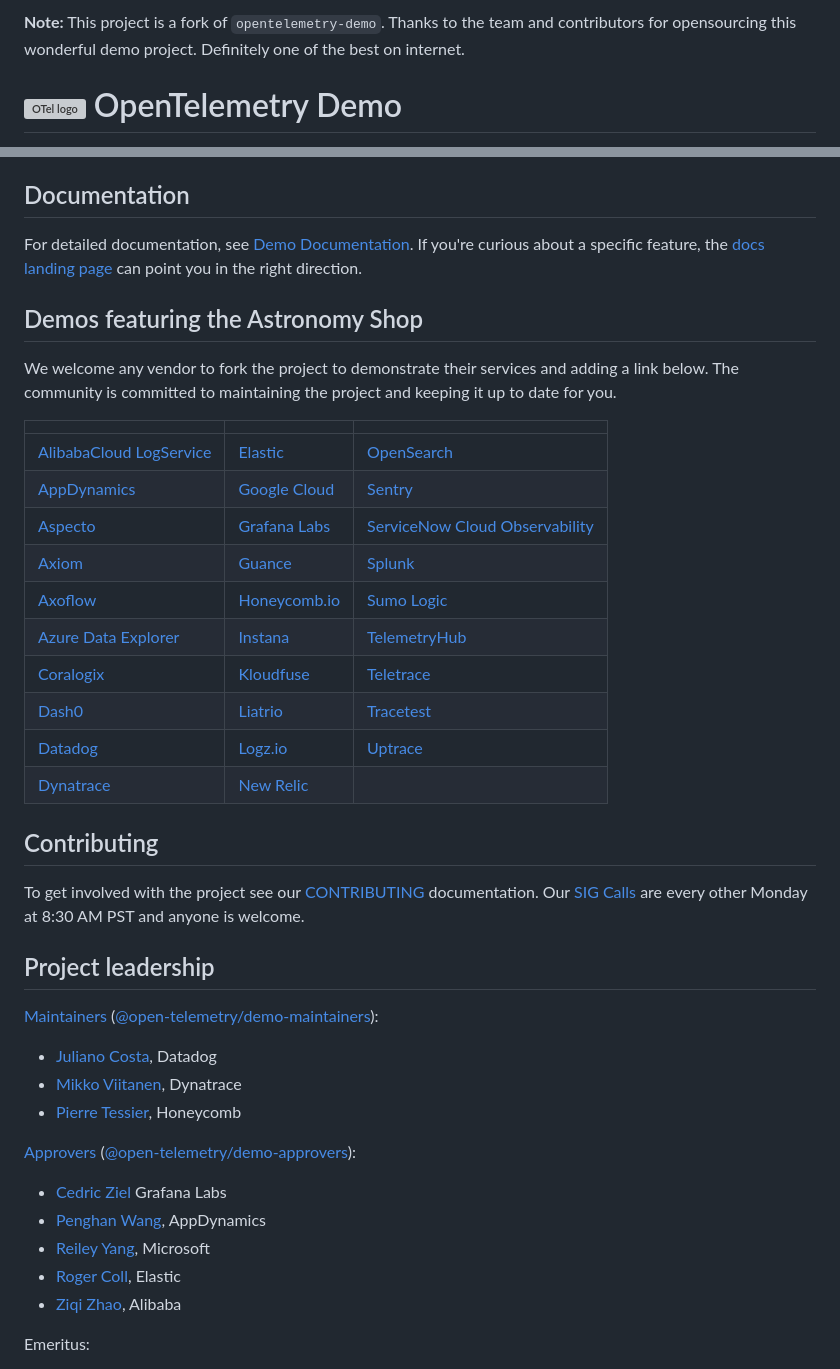
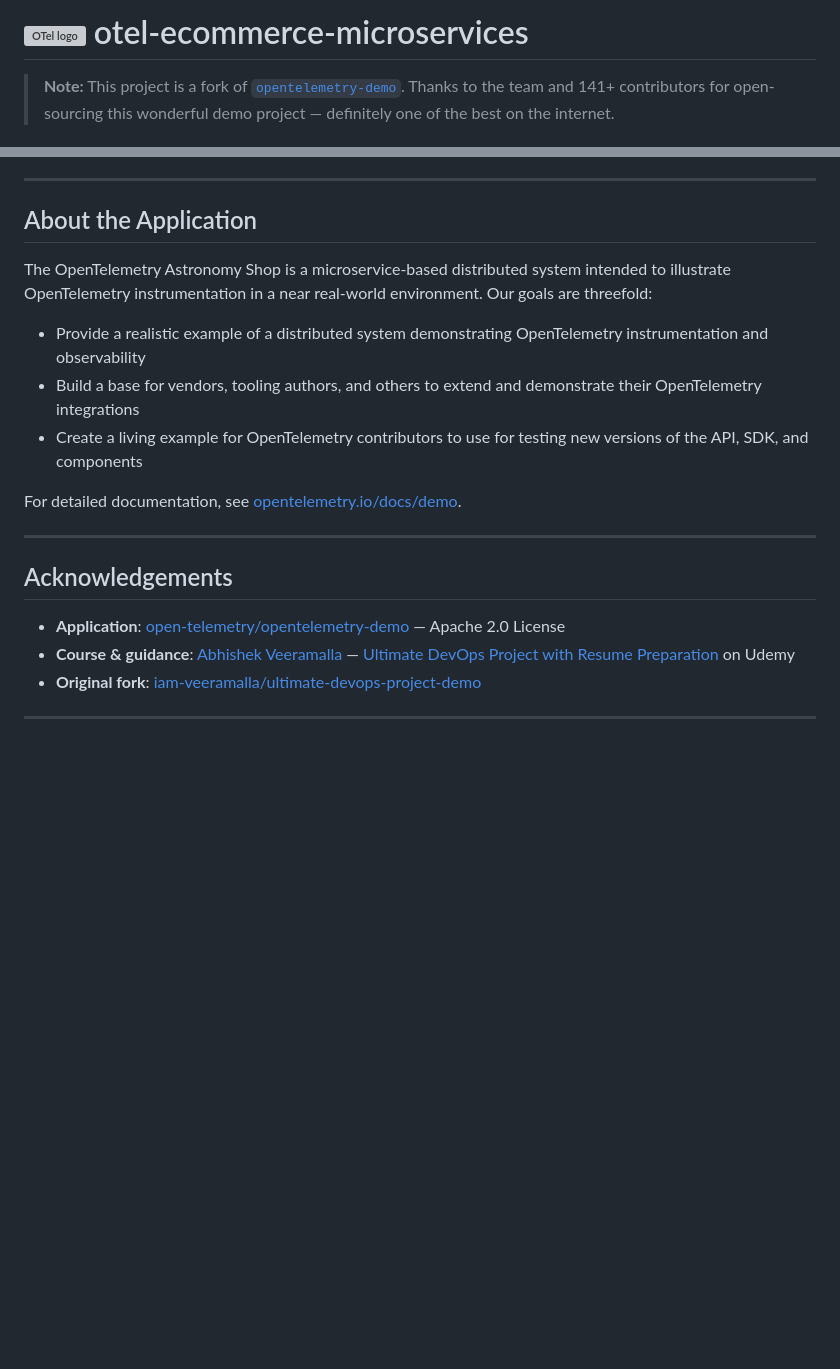
Before and after one commit to AkhilTejaDoosari/otel-ecommerce-microservices, a Markdown page: README.md, 2 parts joined by grey strips. Rendered like a GitHub page; blank space fills up the shorter version; grey boxes are pictures that could not be loaded.

```diff
--- a/README.md
+++ b/README.md
@@ -1,5 +1,4 @@
-**Note:** This project is a fork of `opentelemetry-demo`. Thanks to the team and contributors for opensourcing this wonderful demo project. Definitely one of the best on internet.
+# <img src="https://opentelemetry.io/img/logos/opentelemetry-logo-nav.png" alt="OTel logo" width="45"> otel-ecommerce-microservices
 
-<!-- markdownlint-disable-next-line -->
-# <img src="https://opentelemetry.io/img/logos/opentelemetry-logo-nav.png" alt="OTel logo" width="45"> OpenTelemetry Demo
+> **Note:** This project is a fork of [`opentelemetry-demo`](https://github.com/open-telemetry/opentelemetry-demo). Thanks to the team and 141+ contributors for open-sourcing this wonderful demo project — definitely one of the best on the internet.
 
@@ -47,53 +129,24 @@ your preferred deployment method:
 - [Kubernetes](https://opentelemetry.io/docs/demo/kubernetes_deployment/)
 
-## Documentation
+---
 
-For detailed documentation, see [Demo Documentation][docs]. If you're curious
-about a specific feature, the [docs landing page][docs] can point you in the
-right direction.
+## About the Application
 
-## Demos featuring the Astronomy Shop
+The OpenTelemetry Astronomy Shop is a microservice-based distributed system intended to illustrate OpenTelemetry instrumentation in a near real-world environment. Our goals are threefold:
 
-We welcome any vendor to fork the project to demonstrate their services and
-adding a link below. The community is committed to maintaining the project and
-keeping it up to date for you.
+- Provide a realistic example of a distributed system demonstrating OpenTelemetry instrumentation and observability
+- Build a base for vendors, tooling authors, and others to extend and demonstrate their OpenTelemetry integrations
+- Create a living example for OpenTelemetry contributors to use for testing new versions of the API, SDK, and components
 
-|                           |                |                                  |
-|---------------------------|----------------|----------------------------------|
-| [AlibabaCloud LogService] | [Elastic]      | [OpenSearch]                     |
-| [AppDynamics]             | [Google Cloud] | [Sentry]                         |
-| [Aspecto]                 | [Grafana Labs] | [ServiceNow Cloud Observability] |
-| [Axiom]                   | [Guance]       | [Splunk]                         |
-| [Axoflow]                 | [Honeycomb.io] | [Sumo Logic]                     |
-| [Azure Data Explorer]     | [Instana]      | [TelemetryHub]                   |
-| [Coralogix]               | [Kloudfuse]    | [Teletrace]                      |
-| [Dash0]                   | [Liatrio]      | [Tracetest]                      |
-| [Datadog]                 | [Logz.io]      | [Uptrace]                        |
-| [Dynatrace]               | [New Relic]    |                                  |
+For detailed documentation, see [opentelemetry.io/docs/demo](https://opentelemetry.io/docs/demo/).
 
-## Contributing
+---
 
-To get involved with the project see our [CONTRIBUTING](CONTRIBUTING.md)
-documentation. Our [SIG Calls](CONTRIBUTING.md#join-a-sig-call) are every other
-Monday at 8:30 AM PST and anyone is welcome.
+## Acknowledgements
 
-## Project leadership
+- **Application**: [open-telemetry/opentelemetry-demo](https://github.com/open-telemetry/opentelemetry-demo) — Apache 2.0 License
+- **Course & guidance**: [Abhishek Veeramalla](https://github.com/iam-veeramalla) — [Ultimate DevOps Project with Resume Preparation](https://www.udemy.com/course/ultimate-devops-project-with-resume-preparation/) on Udemy
+- **Original fork**: [iam-veeramalla/ultimate-devops-project-demo](https://github.com/iam-veeramalla/ultimate-devops-project-demo)
 
-[Maintainers](https://github.com/open-telemetry/community/blob/main/guides/contributor/membership.md#maintainer)
-([@open-telemetry/demo-maintainers](https://github.com/orgs/open-telemetry/teams/demo-maintainers)):
+---
 
-- [Juliano Costa](https://github.com/julianocosta89), Datadog
-- [Mikko Viitanen](https://github.com/mviitane), Dynatrace
-- [Pierre Tessier](https://github.com/puckpuck), Honeycomb
-
-[Approvers](https://github.com/open-telemetry/community/blob/main/guides/contributor/membership.md#approver)
-([@open-telemetry/demo-approvers](https://github.com/orgs/open-telemetry/teams/demo-approvers)):
-
-- [Cedric Ziel](https://github.com/cedricziel) Grafana Labs
-- [Penghan Wang](https://github.com/wph95), AppDynamics
-- [Reiley Yang](https://github.com/reyang), Microsoft
-- [Roger Coll](https://github.com/rogercoll), Elastic
-- [Ziqi Zhao](https://github.com/fatsheep9146), Alibaba
-
-Emeritus:
-
```
Also changed, not shown: other parts of README.md (+114 -72 lines).
